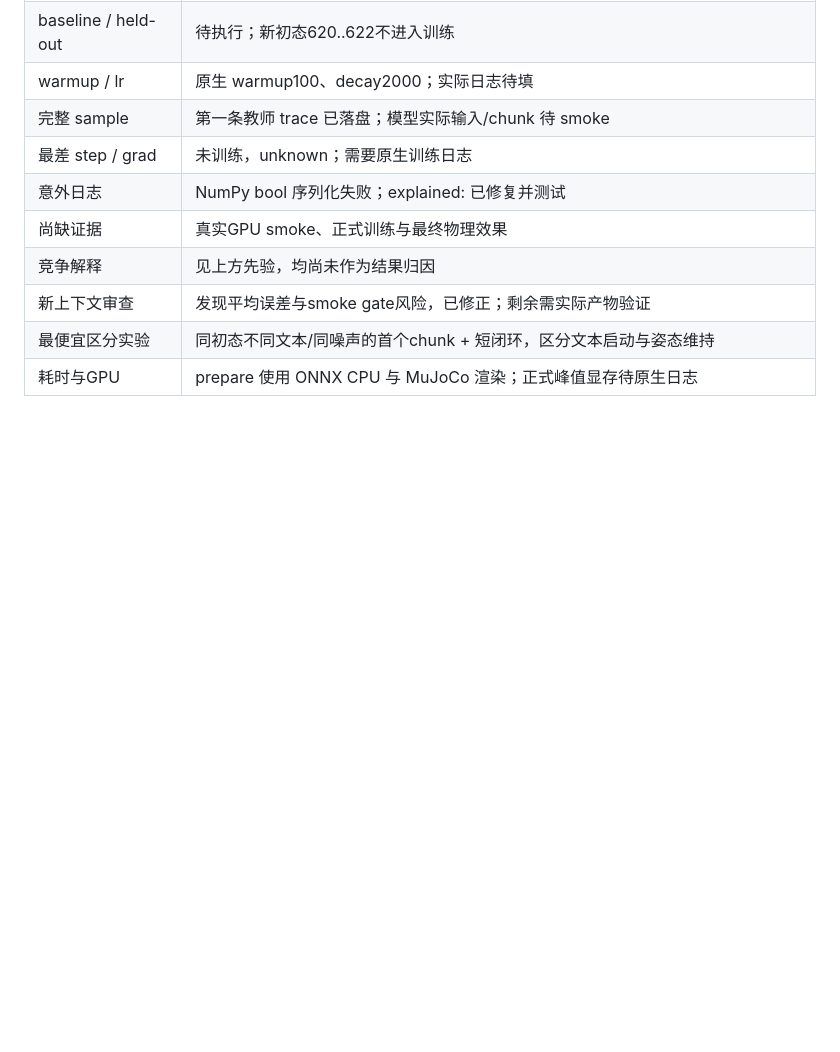
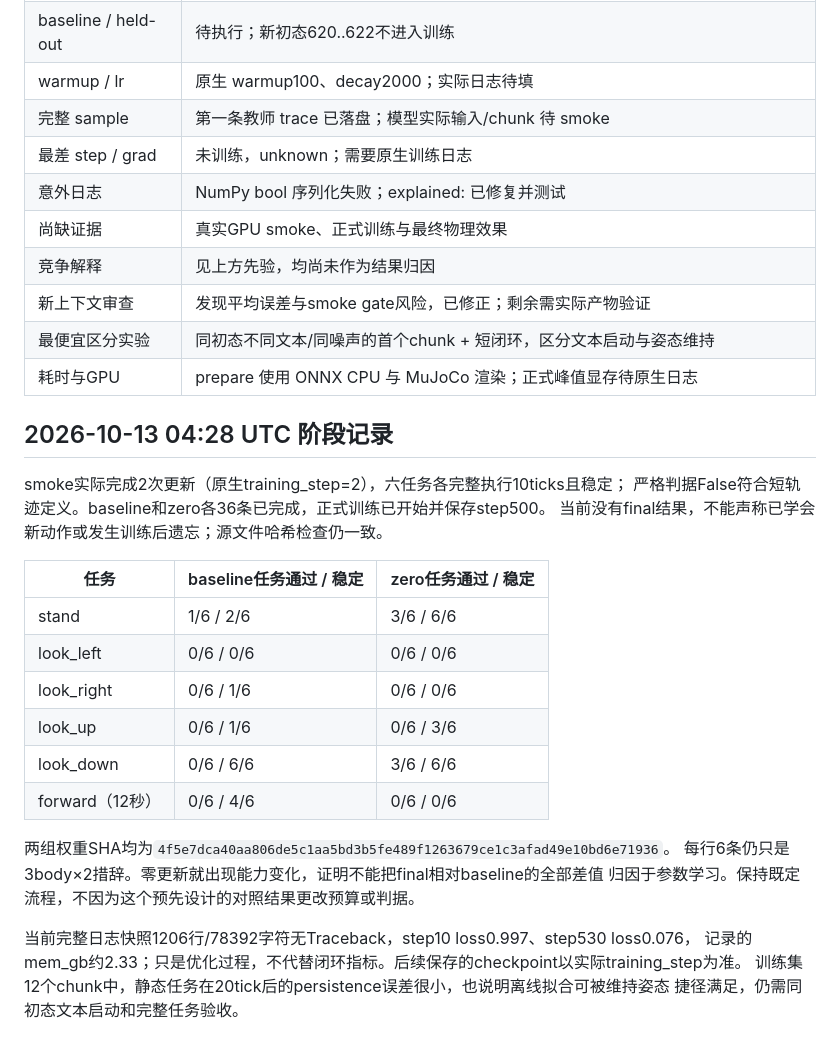
Before and after one commit to compforge/duckmind, a Markdown page: docs/project/vla-head-actions-2026-10-13.md, the part around the change. Rendered like a GitHub page; blank space fills up the shorter version.

Commit message:
docs(training): record zero-update controls before curriculum evaluation

```diff
--- a/docs/project/vla-head-actions-2026-10-13.md
+++ b/docs/project/vla-head-actions-2026-10-13.md
@@ -129,3 +129,27 @@ episode/global float64统计与6个zero processor张量相等，权重/数据SHA
 | 新上下文审查 | 发现平均误差与smoke gate风险，已修正；剩余需实际产物验证 |
 | 最便宜区分实验 | 同初态不同文本/同噪声的首个chunk + 短闭环，区分文本启动与姿态维持 |
 | 耗时与GPU | prepare 使用 ONNX CPU 与 MuJoCo 渲染；正式峰值显存待原生日志 |
+
+## 2026-10-13 04:28 UTC 阶段记录
+
+smoke实际完成2次更新（原生training_step=2），六任务各完整执行10ticks且稳定；
+严格判据False符合短轨迹定义。baseline和zero各36条已完成，正式训练已开始并保存step500。
+当前没有final结果，不能声称已学会新动作或发生训练后遗忘；源文件哈希检查仍一致。
+
+| 任务 | baseline任务通过 / 稳定 | zero任务通过 / 稳定 |
+|---|---|---|
+| stand | 1/6 / 2/6 | 3/6 / 6/6 |
+| look_left | 0/6 / 0/6 | 0/6 / 0/6 |
+| look_right | 0/6 / 1/6 | 0/6 / 0/6 |
+| look_up | 0/6 / 1/6 | 0/6 / 3/6 |
+| look_down | 0/6 / 6/6 | 3/6 / 6/6 |
+| forward（12秒） | 0/6 / 4/6 | 0/6 / 0/6 |
+
+两组权重SHA均为`4f5e7dca40aa806de5c1aa5bd3b5fe489f1263679ce1c3afad49e10bd6e71936`。
+每行6条仍只是3body×2措辞。零更新就出现能力变化，证明不能把final相对baseline的全部差值
+归因于参数学习。保持既定流程，不因为这个预先设计的对照结果更改预算或判据。
+
+当前完整日志快照1206行/78392字符无Traceback，step10 loss0.997、step530 loss0.076，
+记录的mem_gb约2.33；只是优化过程，不代替闭环指标。后续保存的checkpoint以实际training_step为准。
+训练集12个chunk中，静态任务在20tick后的persistence误差很小，也说明离线拟合可被维持姿态
+捷径满足，仍需同初态文本启动和完整任务验收。
```
